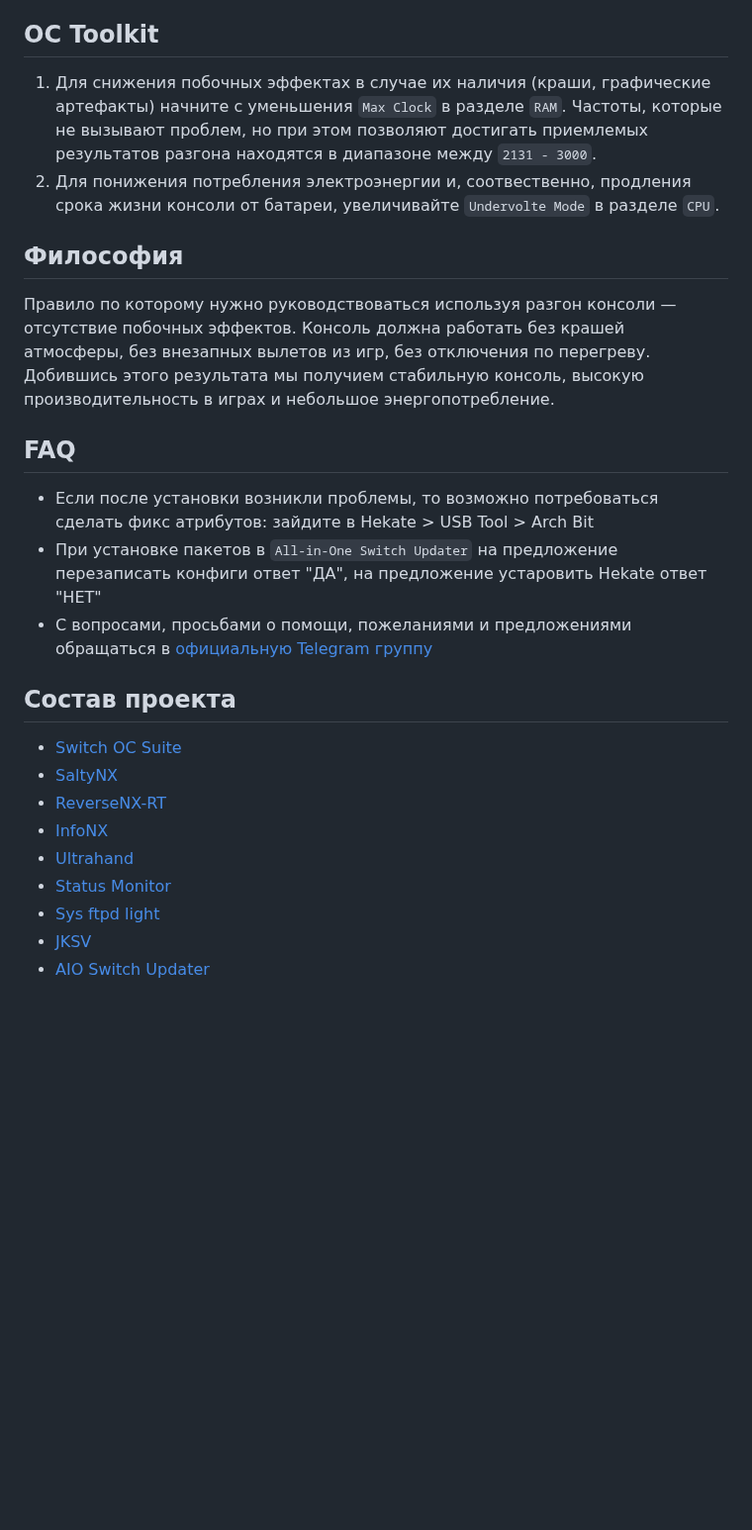
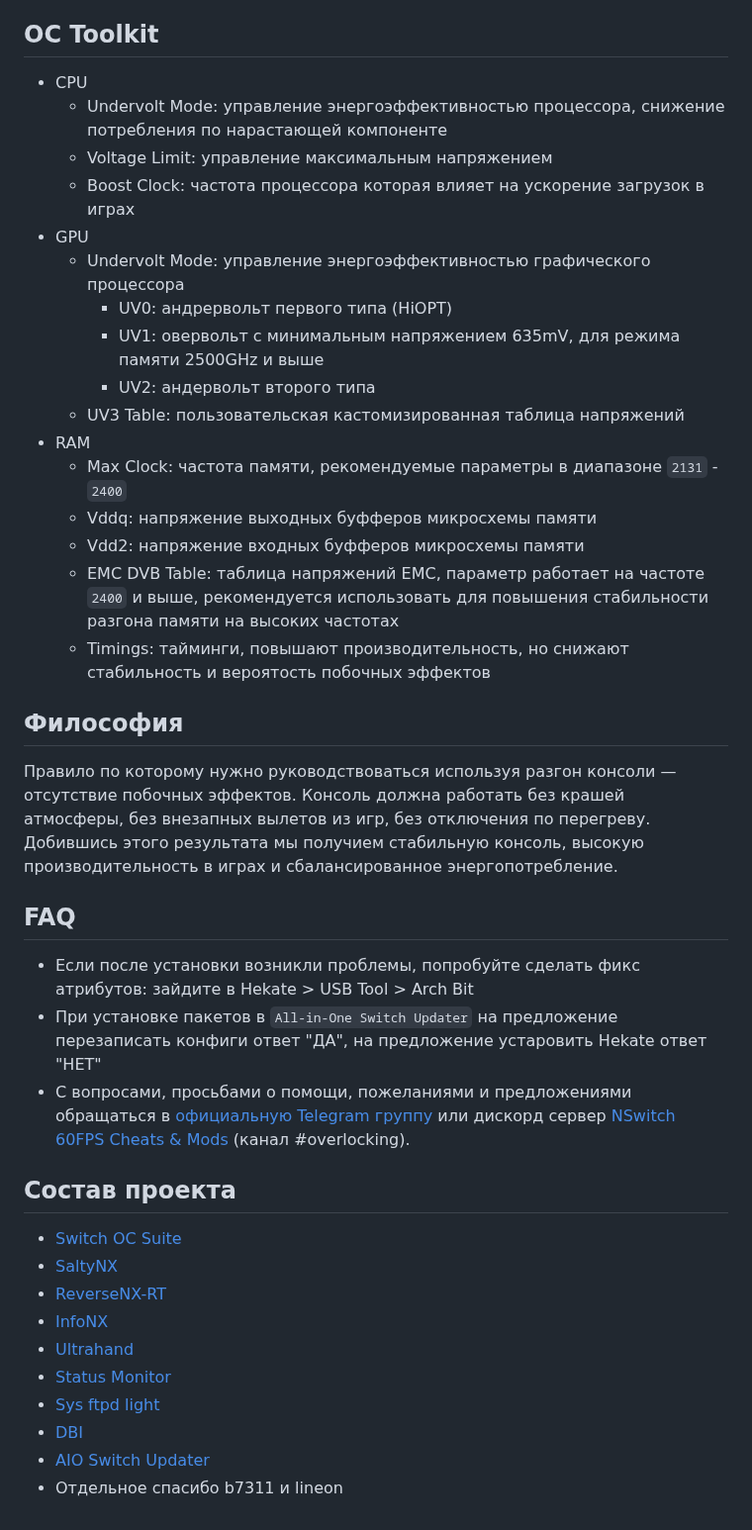
Before and after one commit to CatcherITGF/NX-Venom, a Markdown page: README.md, the part around one of its changes. Shown at 99% size. Rendered like a GitHub page; blank space fills up the shorter version.

```diff
--- a/README.md
+++ b/README.md
@@ -20,19 +22,32 @@
 5. Рекомендованные параметры разгона для портативного режима и игре от батареи: CPU `918 - 1428`, GPU `768 - 921`, MEM `2131 - 2400`. Чем ниже параметры CPU и GPU, тем дольше вы сохраните заряд батареи и тем холоднее будет ваша консоль. Чем ниже отметка памяти, тем меньше вероятности крашей.
 
 ## OC Toolkit
-
-1. Для снижения побочных эффектах в случае их наличия (краши, графические артефакты) начните с уменьшения `Max Clock` в разделе `RAM`. Частоты, которые не вызывают проблем, но при этом позволяют достигать приемлемых результатов разгона находятся в диапазоне между `2131 - 3000`.
-2. Для понижения потребления электроэнергии и, соотвественно, продления срока жизни консоли от батареи, увеличивайте `Undervolte Mode` в разделе `CPU`.
+* CPU
+  * Undervolt Mode: управление энергоэффективностью процессора, снижение потребления по нарастающей компоненте
+  * Voltage Limit: управление максимальным напряжением
+  * Boost Clock: частота процессора которая влияет на ускорение загрузок в играх
+* GPU
+  * Undervolt Mode: управление энергоэффективностью графического процессора
+    * UV0: андрервольт первого типа (HiOPT)
+    * UV1: овервольт с минимальным напряжением 635mV, для режима памяти 2500GHz и выше
+    * UV2: андервольт второго типа
+  * UV3 Table: пользовательская кастомизированная таблица напряжений
+* RAM
+  * Max Clock: частота памяти, рекомендуемые параметры в диапазоне `2131` - `2400`
+  * Vddq: напряжение выходных буфферов микросхемы памяти
+  * Vdd2: напряжение входных буфферов микросхемы памяти
+  * EMC DVB Table: таблица напряжений EMC, параметр работает на частоте `2400` и выше, рекомендуется использовать для повышения стабильности разгона памяти на высоких частотах
+  * Timings: тайминги, повышают производительность, но снижают стабильность и вероятость побочных эффектов
 
 ## Философия
 
-Правило по которому нужно руководствоваться используя разгон консоли — отсутствие побочных эффектов. Консоль должна работать без крашей атмосферы, без внезапных вылетов из игр, без отключения по перегреву. Добившись этого результата мы получием стабильную консоль, высокую производительность в играх и небольшое энергопотребление.
+Правило по которому нужно руководствоваться используя разгон консоли — отсутствие побочных эффектов. Консоль должна работать без крашей атмосферы, без внезапных вылетов из игр, без отключения по перегреву. Добившись этого результата мы получием стабильную консоль, высокую производительность в играх и сбалансированное энергопотребление.
 
 ## FAQ
 
-- Если после установки возникли проблемы, то возможно потребоваться сделать фикс атрибутов: зайдите в Hekate > USB Tool > Arch Bit
+- Если после установки возникли проблемы, попробуйте сделать фикс атрибутов: зайдите в Hekate > USB Tool > Arch Bit
 - При установке пакетов в `All-in-One Switch Updater` на предложение перезаписать конфиги ответ "ДА", на предложение устаровить Hekate ответ "НЕТ"
-- С вопросами, просьбами о помощи, пожеланиями и предложениями обращаться в [официальную Telegram группу](https://t.me/NintendoBusters)
+- С вопросами, просьбами о помощи, пожеланиями и предложениями обращаться в [официальную Telegram группу](https://t.me/NintendoBusters) или дискорд сервер [NSwitch 60FPS Cheats & Mods](https://discord.gg/UZZbScp2) (канал #overlocking).
 
 ## Состав проекта
 
@@ -43,5 +58,6 @@
 - [Ultrahand](https://github.com/ppkantorski/Ultrahand-Overlay)
 - [Status Monitor](https://github.com/ppkantorski/Status-Monitor-Overlay)
 - [Sys ftpd light](https://github.com/cathery/sys-ftpd)
-- [JKSV](https://github.com/J-D-K/JKSV)
+- [DBI](https://github.com/rashevskyv/dbi/releases)
 - [AIO Switch Updater](https://github.com/HamletDuFromage/aio-switch-updater)
+- Отдельное спасибо b7311 и lineon
```
Also changed, not shown: other parts of README.md (+5 -3 lines).
